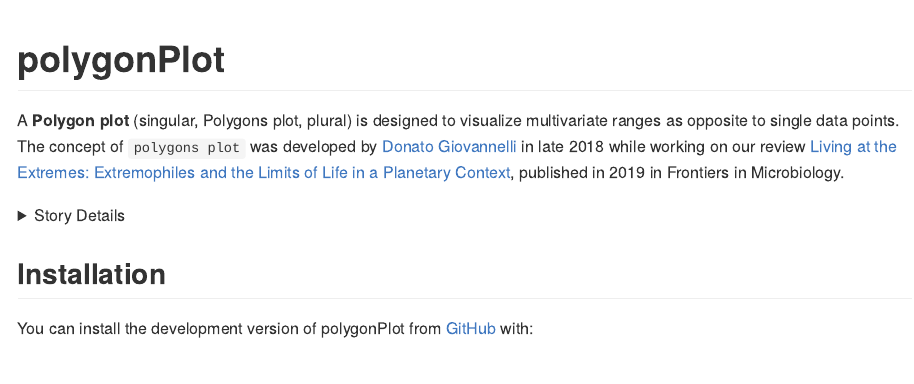
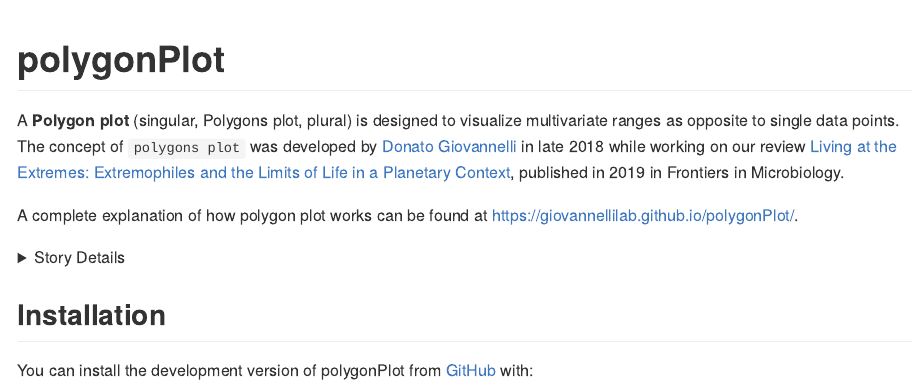
Before and after one commit to giovannellilab/polygonPlot, an R Markdown document (README.Rmd): the page in a window 1100 px wide, from its top. The pictures show the output file README.md that the author committed with the source, drawn offline in the style of GitHub.

Commit message:
Updated README

```diff
--- a/README.Rmd
+++ b/README.Rmd
@@ -24,6 +24,11 @@
 A **Polygon plot** (singular, Polygons plot, plural) is designed to visualize multivariate ranges as opposite to single data points. The concept of `polygons plot` was developed by [Donato Giovannelli](https://www.donatogiovannelli.com/) in late 2018 while working on our review [Living at the Extremes: Extremophiles and the Limits of Life in a Planetary Context](https://doi.org/10.3389/fmicb.2019.00780), published in 2019 in Frontiers in Microbiology.
 
 
+
+A complete explanation of how polygon plot works can be found at
+<https://giovannellilab.github.io/polygonPlot/>.
+
+
 <details>
 <summary>Story Details</summary>
 
```
Also changed, not shown: README.md, README.Rmd (1 more changed lines).
